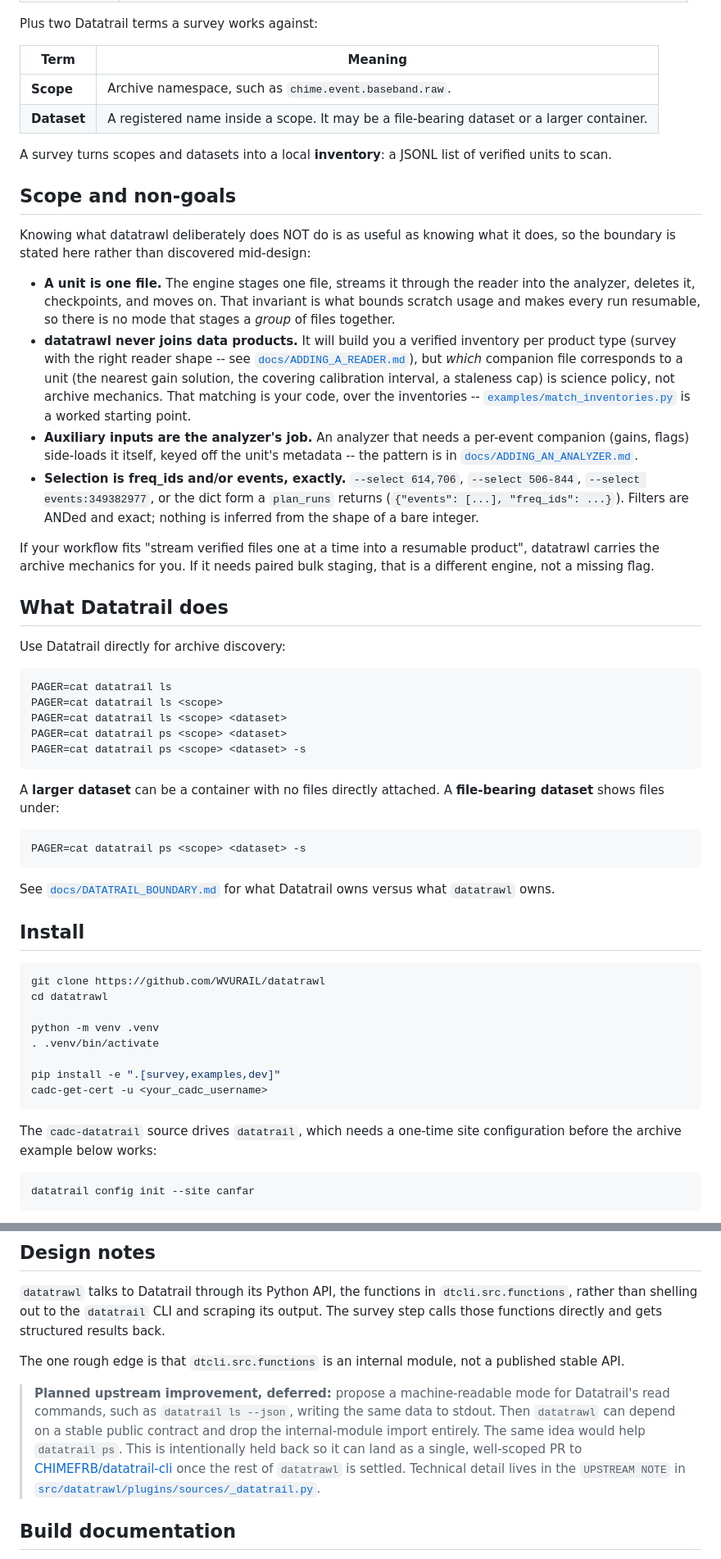
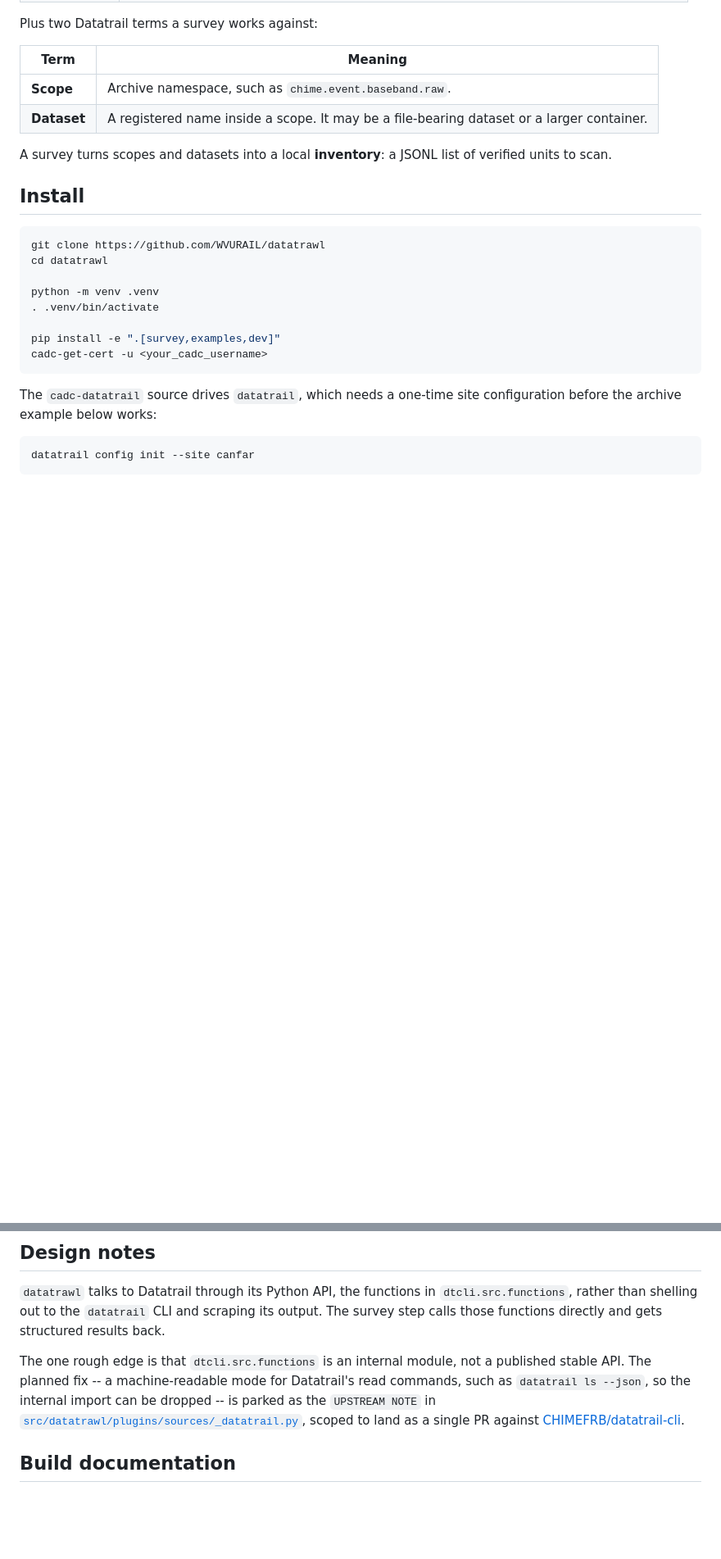
Before and after one commit to WVURAIL/datatrawl, a Markdown page: README.md, 2 parts joined by grey strips. Shown at 82% size. Drawn GitHub-style; blank space fills up the shorter version.

````diff
--- a/README.md
+++ b/README.md
@@ -56,58 +75,6 @@ Plus two Datatrail terms a survey works against:
 
 A survey turns scopes and datasets into a local **inventory**: a JSONL list of
 verified units to scan.
-
-## Scope and non-goals
-
-Knowing what datatrawl deliberately does NOT do is as useful as knowing what it
-does, so the boundary is stated here rather than discovered mid-design:
-
-* **A unit is one file.** The engine stages one file, streams it through the
-  reader into the analyzer, deletes it, checkpoints, and moves on. That
-  invariant is what bounds scratch usage and makes every run resumable, so
-  there is no mode that stages a *group* of files together.
-* **datatrawl never joins data products.** It will build you a verified
-  inventory per product type (survey with the right reader shape -- see
-  [`docs/ADDING_A_READER.md`](docs/ADDING_A_READER.md)), but *which* companion
-  file corresponds to a unit (the nearest gain solution, the covering
-  calibration interval, a staleness cap) is science policy, not archive
-  mechanics. That matching is your code, over the inventories --
-  [`examples/match_inventories.py`](examples/match_inventories.py) is a
-  worked starting point.
-* **Auxiliary inputs are the analyzer's job.** An analyzer that needs a
-  per-event companion (gains, flags) side-loads it itself, keyed off the
-  unit's metadata -- the pattern is in
-  [`docs/ADDING_AN_ANALYZER.md`](docs/ADDING_AN_ANALYZER.md#auxiliary-inputs-gains-flags-companions).
-* **Selection is freq_ids and/or events, exactly.** `--select 614,706`,
-  `--select 506-844`, `--select events:349382977`, or the dict form a
-  `plan_runs` returns (`{"events": [...], "freq_ids": ...}`). Filters are
-  ANDed and exact; nothing is inferred from the shape of a bare integer.
-
-If your workflow fits "stream verified files one at a time into a resumable
-product", datatrawl carries the archive mechanics for you. If it needs paired
-bulk staging, that is a different engine, not a missing flag.
-
-## What Datatrail does
-
-Use Datatrail directly for archive discovery:
-
-```bash
-PAGER=cat datatrail ls
-PAGER=cat datatrail ls <scope>
-PAGER=cat datatrail ls <scope> <dataset>
-PAGER=cat datatrail ps <scope> <dataset>
-PAGER=cat datatrail ps <scope> <dataset> -s
-```
-
-A **larger dataset** can be a container with no files directly attached. A
-**file-bearing dataset** shows files under:
-
-```bash
-PAGER=cat datatrail ps <scope> <dataset> -s
-```
-
-See [`docs/DATATRAIL_BOUNDARY.md`](docs/DATATRAIL_BOUNDARY.md) for what Datatrail
-owns versus what `datatrawl` owns.
 
 ## Install
 
@@ -520,16 +481,12 @@ scraping its output. The survey step calls those functions directly and gets
 structured results back.
 
 The one rough edge is that `dtcli.src.functions` is an internal module, not a
-published stable API.
-
-> **Planned upstream improvement, deferred:** propose a machine-readable mode for
-> Datatrail's read commands, such as `datatrail ls --json`, writing the same data
-> to stdout. Then `datatrawl` can depend on a stable public contract and drop the
-> internal-module import entirely. The same idea would help `datatrail ps`. This
-> is intentionally held back so it can land as a single, well-scoped PR to
-> [CHIMEFRB/datatrail-cli](https://github.com/CHIMEFRB/datatrail-cli) once the
-> rest of `datatrawl` is settled. Technical detail lives in the `UPSTREAM NOTE`
-> in [`src/datatrawl/plugins/sources/_datatrail.py`](src/datatrawl/plugins/sources/_datatrail.py).
+published stable API. The planned fix -- a machine-readable mode for Datatrail's
+read commands, such as `datatrail ls --json`, so the internal import can be
+dropped -- is parked as the `UPSTREAM NOTE` in
+[`src/datatrawl/plugins/sources/_datatrail.py`](src/datatrawl/plugins/sources/_datatrail.py),
+scoped to land as a single PR against
+[CHIMEFRB/datatrail-cli](https://github.com/CHIMEFRB/datatrail-cli).
 
 ## Build documentation
 
````
Also changed, not shown: other parts of README.md (+128 -115 lines), CHANGELOG.md (+12 -0 lines), docs/ADDING_AN_ANALYZER.md (+27 -0 lines).
